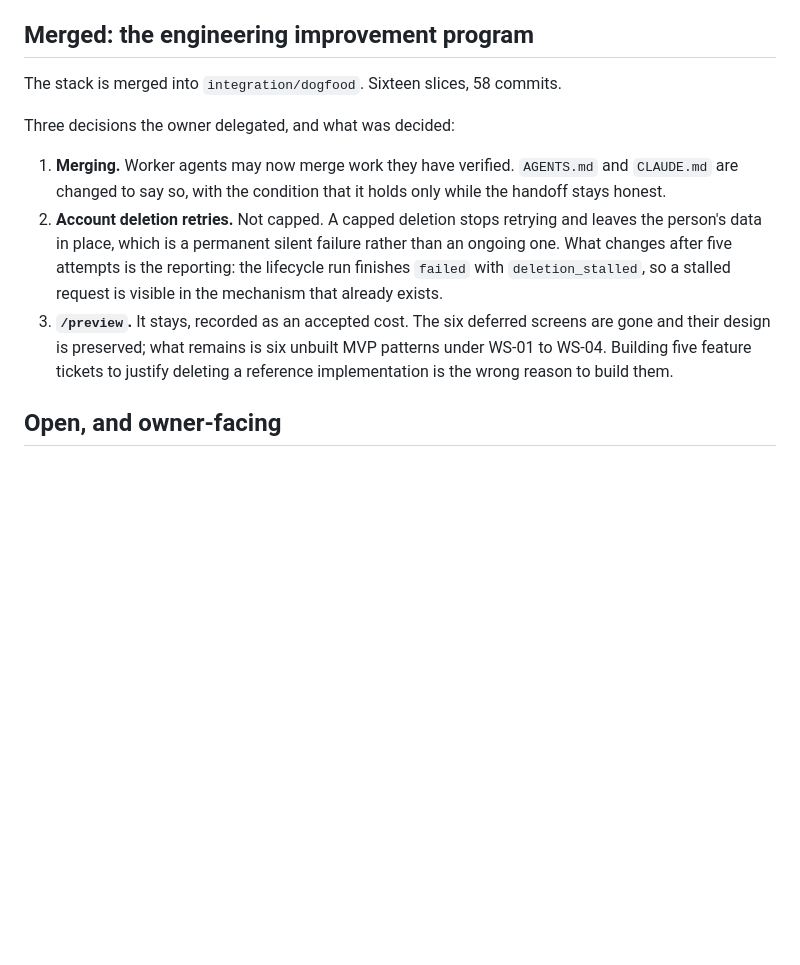
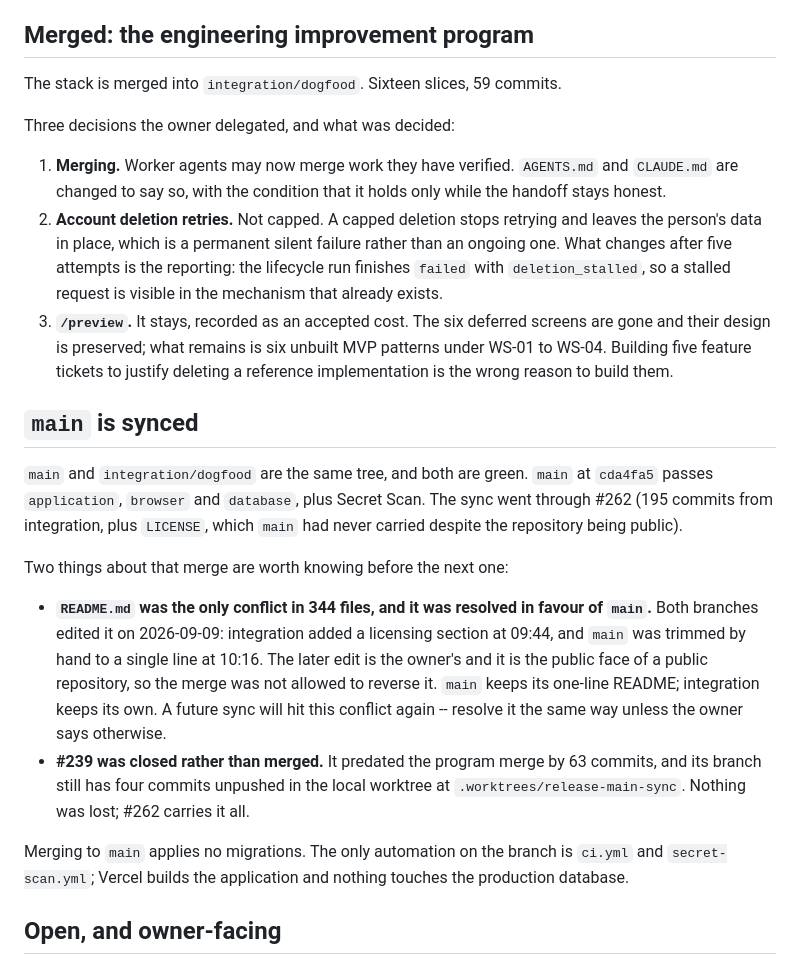
Before and after one commit to KalebBefekadu/planner-ai, a Markdown page: .agents/ACTIVE.md, the part around the change. GitHub-like rendering; blank space fills up the shorter version.

Commit message:
docs: record that main is synced, and how the README conflict was settled
main and integration/dogfood are the same tree and both are green. The
number for the program merge is corrected too: 59 commits, not 58.

The part worth keeping is the README. It was the only conflict in 344
files, and the merge was not allowed to settle it. Both branches changed
it on 2026-09-09 -- integration added a licensing section at 09:44, main
was trimmed by hand to one line at 10:16. The later edit is the owner's
and it is the public face of a public repository, so main keeps its
README and integration keeps its own. The next sync will hit the same
conflict, and now it will know how this one was resolved and why.

Co-Authored-By: Claude Opus 5 <noreply@anthropic.com>

```diff
--- a/.agents/ACTIVE.md
+++ b/.agents/ACTIVE.md
@@ -4,7 +4,7 @@ Roadmap stage: **2 - Workspace, Planner And Delivery Hardening**
 
 ## Merged: the engineering improvement program
 
-The stack is merged into `integration/dogfood`. Sixteen slices, 58 commits.
+The stack is merged into `integration/dogfood`. Sixteen slices, 59 commits.
 
 Three decisions the owner delegated, and what was decided:
 
@@ -20,6 +20,30 @@ Three decisions the owner delegated, and what was decided:
    screens are gone and their design is preserved; what remains is six unbuilt
    MVP patterns under WS-01 to WS-04. Building five feature tickets to justify
    deleting a reference implementation is the wrong reason to build them.
+
+## `main` is synced
+
+`main` and `integration/dogfood` are the same tree, and both are green.
+`main` at `cda4fa5` passes `application`, `browser` and `database`, plus Secret
+Scan. The sync went through #262 (195 commits from integration, plus `LICENSE`,
+which `main` had never carried despite the repository being public).
+
+Two things about that merge are worth knowing before the next one:
+
+- **`README.md` was the only conflict in 344 files, and it was resolved in
+  favour of `main`.** Both branches edited it on 2026-09-09: integration added
+  a licensing section at 09:44, and `main` was trimmed by hand to a single line
+  at 10:16. The later edit is the owner's and it is the public face of a public
+  repository, so the merge was not allowed to reverse it. `main` keeps its
+  one-line README; integration keeps its own. A future sync will hit this
+  conflict again -- resolve it the same way unless the owner says otherwise.
+- **#239 was closed rather than merged.** It predated the program merge by 63
+  commits, and its branch still has four commits unpushed in the local worktree
+  at `.worktrees/release-main-sync`. Nothing was lost; #262 carries it all.
+
+Merging to `main` applies no migrations. The only automation on the branch is
+`ci.yml` and `secret-scan.yml`; Vercel builds the application and nothing
+touches the production database.
 
 ## Open, and owner-facing
 
```
